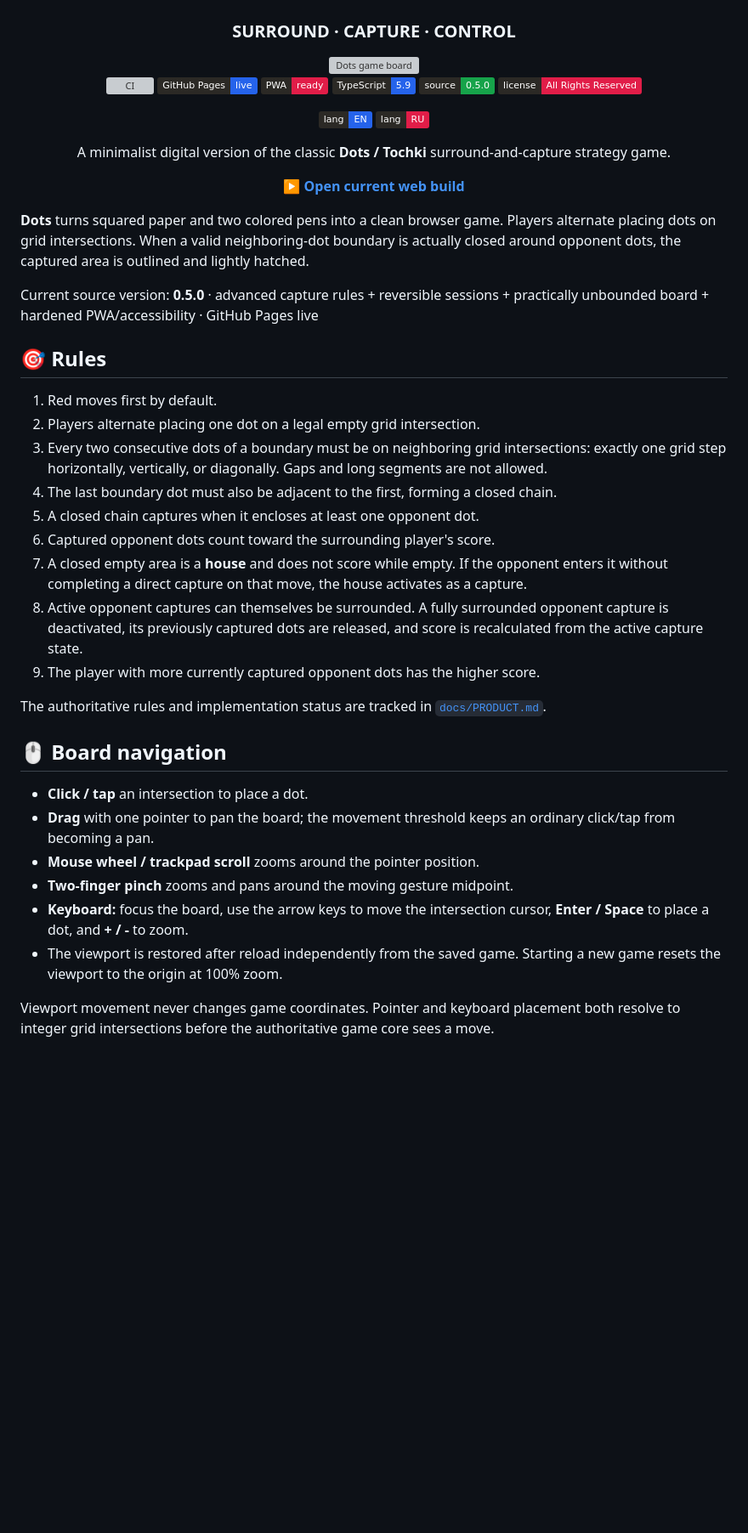
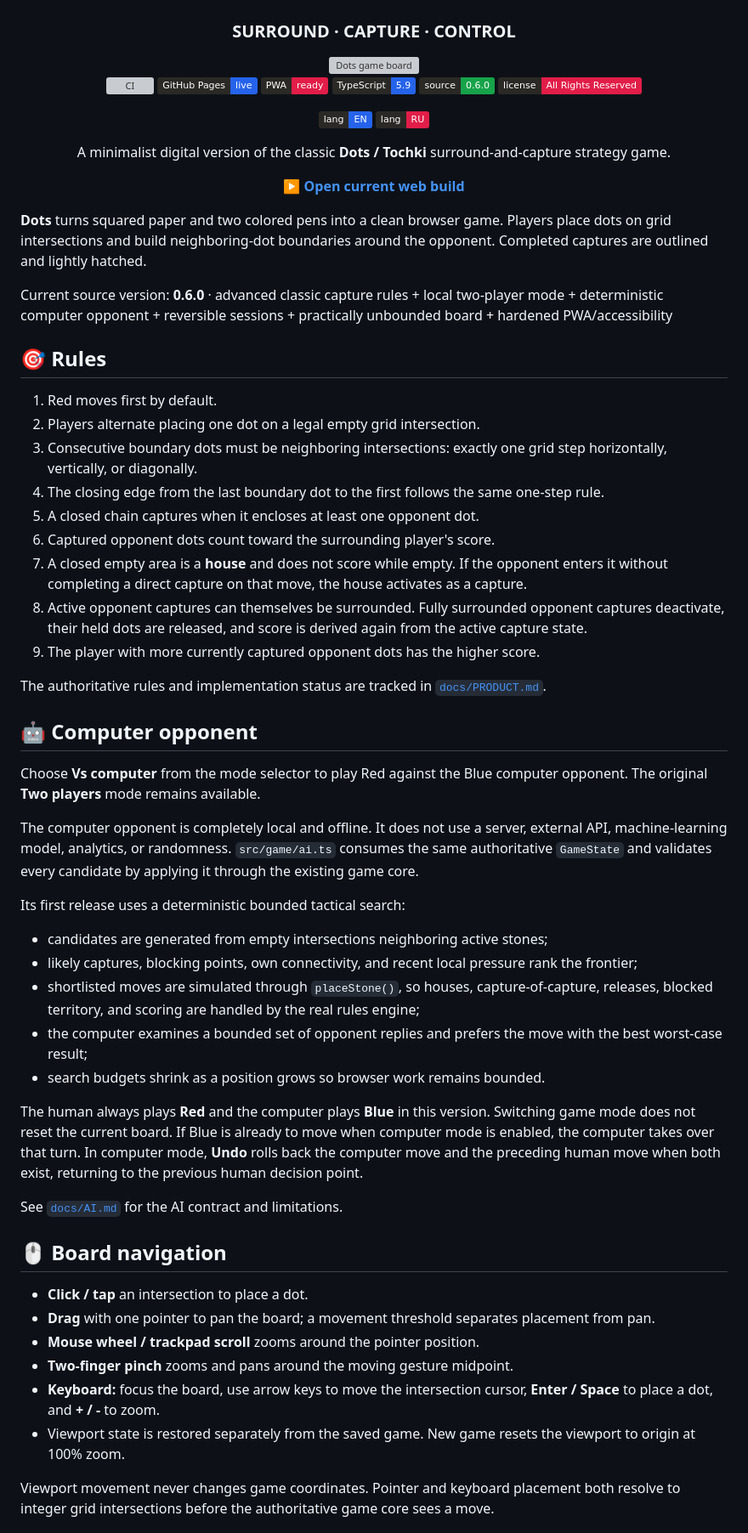
Before and after one commit to StanleyLl0yd/dots, a Markdown page: README.md, the part around one of its changes. Shown at 85% size. GitHub-like rendering; badges without logos; blank space fills up the shorter version; grey boxes are pictures that could not be loaded.

```diff
--- a/README.md
+++ b/README.md
@@ -10,7 +10,7 @@
 [![GitHub Pages](https://img.shields.io/badge/GitHub%20Pages-live-2563EB?labelColor=2b2925&logo=githubpages&logoColor=ffffff)](https://stanleyll0yd.github.io/dots/)
 [![PWA](https://img.shields.io/badge/PWA-ready-E11D48?labelColor=2b2925&logo=pwa&logoColor=ffffff)](https://stanleyll0yd.github.io/dots/)
 [![TypeScript](https://img.shields.io/badge/TypeScript-5.9-2563EB?labelColor=2b2925&logo=typescript&logoColor=ffffff)](https://www.typescriptlang.org/)
-[![Source version](https://img.shields.io/badge/source-0.5.0-16A34A?labelColor=2b2925)](package.json)
+[![Source version](https://img.shields.io/badge/source-0.6.0-16A34A?labelColor=2b2925)](package.json)
 [![License](https://img.shields.io/badge/license-All%20Rights%20Reserved-E11D48?labelColor=2b2925)](LICENSE)
 
 [![English](https://img.shields.io/badge/lang-EN-2563EB?labelColor=2b2925)](README.md)
@@ -22,32 +22,50 @@ A minimalist digital version of the classic **Dots / Tochki** surround-and-captu
 
 </div>
 
-**Dots** turns squared paper and two colored pens into a clean browser game. Players alternate placing dots on grid intersections. When a valid neighboring-dot boundary is actually closed around opponent dots, the captured area is outlined and lightly hatched.
+**Dots** turns squared paper and two colored pens into a clean browser game. Players place dots on grid intersections and build neighboring-dot boundaries around the opponent. Completed captures are outlined and lightly hatched.
 
-Current source version: **0.5.0** · advanced capture rules + reversible sessions + practically unbounded board + hardened PWA/accessibility · GitHub Pages live
+Current source version: **0.6.0** · advanced classic capture rules + local two-player mode + deterministic computer opponent + reversible sessions + practically unbounded board + hardened PWA/accessibility
 
 ## 🎯 Rules
 
 1. Red moves first by default.
 2. Players alternate placing one dot on a legal empty grid intersection.
-3. Every two consecutive dots of a boundary must be on neighboring grid intersections: exactly one grid step horizontally, vertically, or diagonally. Gaps and long segments are not allowed.
-4. The last boundary dot must also be adjacent to the first, forming a closed chain.
+3. Consecutive boundary dots must be neighboring intersections: exactly one grid step horizontally, vertically, or diagonally.
+4. The closing edge from the last boundary dot to the first follows the same one-step rule.
 5. A closed chain captures when it encloses at least one opponent dot.
 6. Captured opponent dots count toward the surrounding player's score.
 7. A closed empty area is a **house** and does not score while empty. If the opponent enters it without completing a direct capture on that move, the house activates as a capture.
-8. Active opponent captures can themselves be surrounded. A fully surrounded opponent capture is deactivated, its previously captured dots are released, and score is recalculated from the active capture state.
+8. Active opponent captures can themselves be surrounded. Fully surrounded opponent captures deactivate, their held dots are released, and score is derived again from the active capture state.
 9. The player with more currently captured opponent dots has the higher score.
 
 The authoritative rules and implementation status are tracked in [`docs/PRODUCT.md`](docs/PRODUCT.md).
 
+## 🤖 Computer opponent
+
+Choose **Vs computer** from the mode selector to play Red against the Blue computer opponent. The original **Two players** mode remains available.
+
+The computer opponent is completely local and offline. It does not use a server, external API, machine-learning model, analytics, or randomness. `src/game/ai.ts` consumes the same authoritative `GameState` and validates every candidate by applying it through the existing game core.
+
+Its first release uses a deterministic bounded tactical search:
+
+- candidates are generated from empty intersections neighboring active stones;
+- likely captures, blocking points, own connectivity, and recent local pressure rank the frontier;
+- shortlisted moves are simulated through `placeStone()`, so houses, capture-of-capture, releases, blocked territory, and scoring are handled by the real rules engine;
+- the computer examines a bounded set of opponent replies and prefers the move with the best worst-case result;
+- search budgets shrink as a position grows so browser work remains bounded.
+
+The human always plays **Red** and the computer plays **Blue** in this version. Switching game mode does not reset the current board. If Blue is already to move when computer mode is enabled, the computer takes over that turn. In computer mode, **Undo** rolls back the computer move and the preceding human move when both exist, returning to the previous human decision point.
+
+See [`docs/AI.md`](docs/AI.md) for the AI contract and limitations.
+
 ## 🖱 Board navigation
 
 - **Click / tap** an intersection to place a dot.
-- **Drag** with one pointer to pan the board; the movement threshold keeps an ordinary click/tap from becoming a pan.
+- **Drag** with one pointer to pan the board; a movement threshold separates placement from pan.
 - **Mouse wheel / trackpad scroll** zooms around the pointer position.
 - **Two-finger pinch** zooms and pans around the moving gesture midpoint.
-- **Keyboard:** focus the board, use the arrow keys to move the intersection cursor, **Enter / Space** to place a dot, and **+ / -** to zoom.
-- The viewport is restored after reload independently from the saved game. Starting a new game resets the viewport to the origin at 100% zoom.
+- **Keyboard:** focus the board, use arrow keys to move the intersection cursor, **Enter / Space** to place a dot, and **+ / -** to zoom.
+- Viewport state is restored separately from the saved game. New game resets the viewport to origin at 100% zoom.
 
 Viewport movement never changes game coordinates. Pointer and keyboard placement both resolve to integer grid intersections before the authoritative game core sees a move.
 
```
Also changed, not shown: other parts of README.md (+30 -24 lines).
